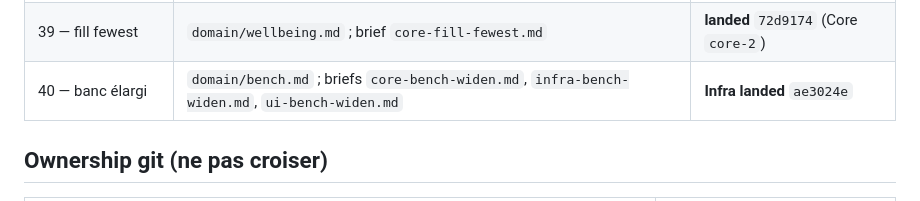
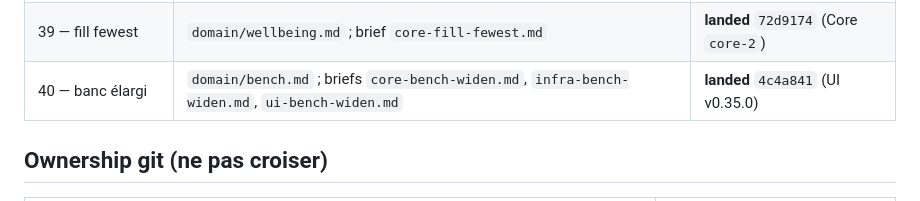
Before and after one commit to 1mBC/doux-planning, a Markdown page: contracts/README.md, the part around the change. GitHub-like rendering.

Commit message:
docs(contracts): close file banc élargi 4c4a841
Co-authored-by: mBC <1mBC@users.noreply.github.com>

```diff
--- a/contracts/README.md
+++ b/contracts/README.md
@@ -50,7 +50,7 @@ Ce dossier fige les **shapes HTTP** (routes, clés JSON, invariants). En cas de
 | 37 — banc tableau versions | `domain/bench.md` ; brief `ui-bench-table-versions.md` | **landed** `84e0a9b` (UI v0.34.0) |
 | 38 — plafonds durs | `domain/wellbeing.md` ; brief `core-max-services-hard.md` | **landed** `e10a434` (Core `core-1`) |
 | 39 — fill fewest | `domain/wellbeing.md` ; brief `core-fill-fewest.md` | **landed** `72d9174` (Core `core-2`) |
-| 40 — banc élargi | `domain/bench.md` ; briefs `core-bench-widen.md`, `infra-bench-widen.md`, `ui-bench-widen.md` | **Infra landed** `ae3024e` |
+| 40 — banc élargi | `domain/bench.md` ; briefs `core-bench-widen.md`, `infra-bench-widen.md`, `ui-bench-widen.md` | **landed** `4c4a841` (UI v0.35.0) |
 
 ## Ownership git (ne pas croiser)
 
```
